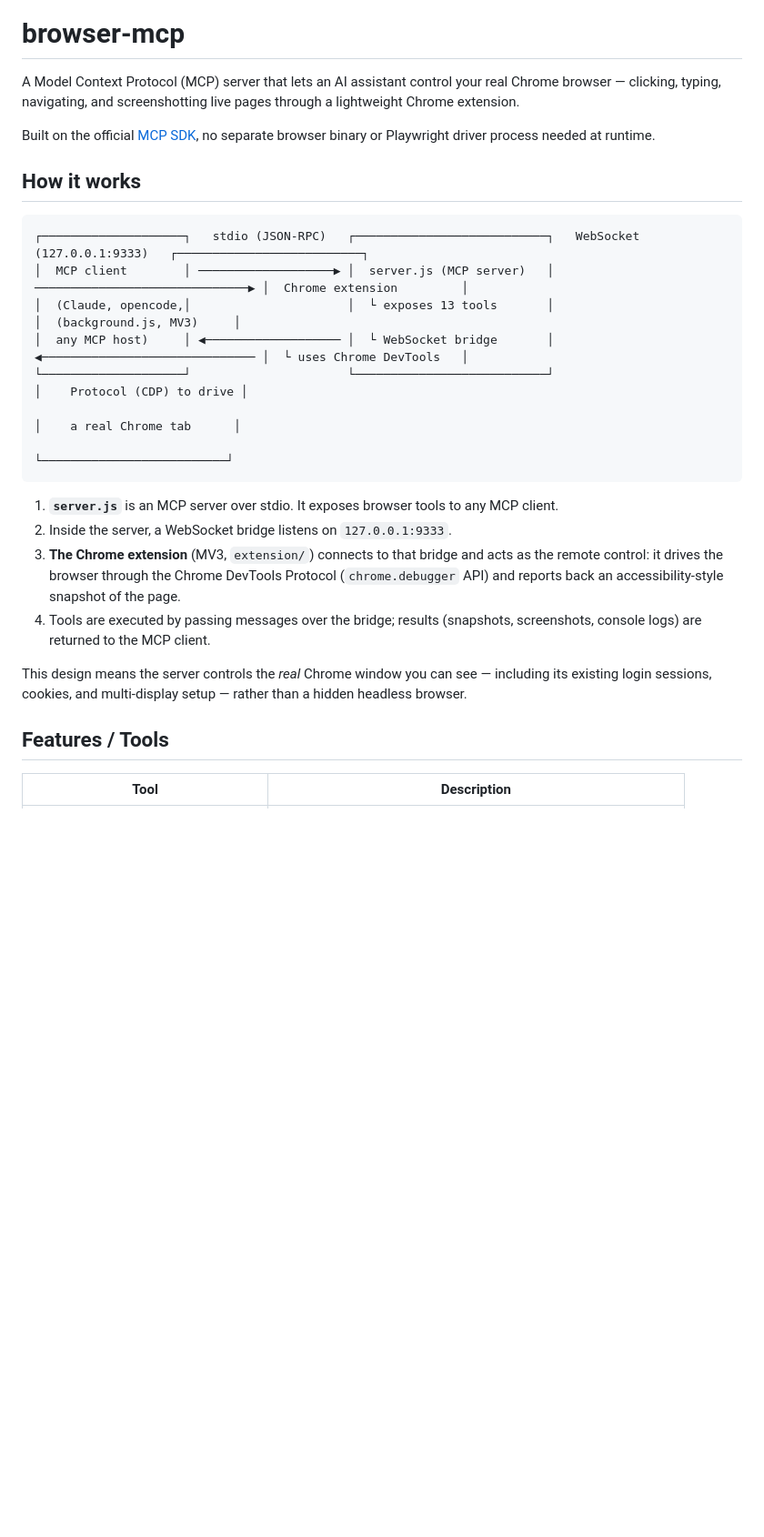
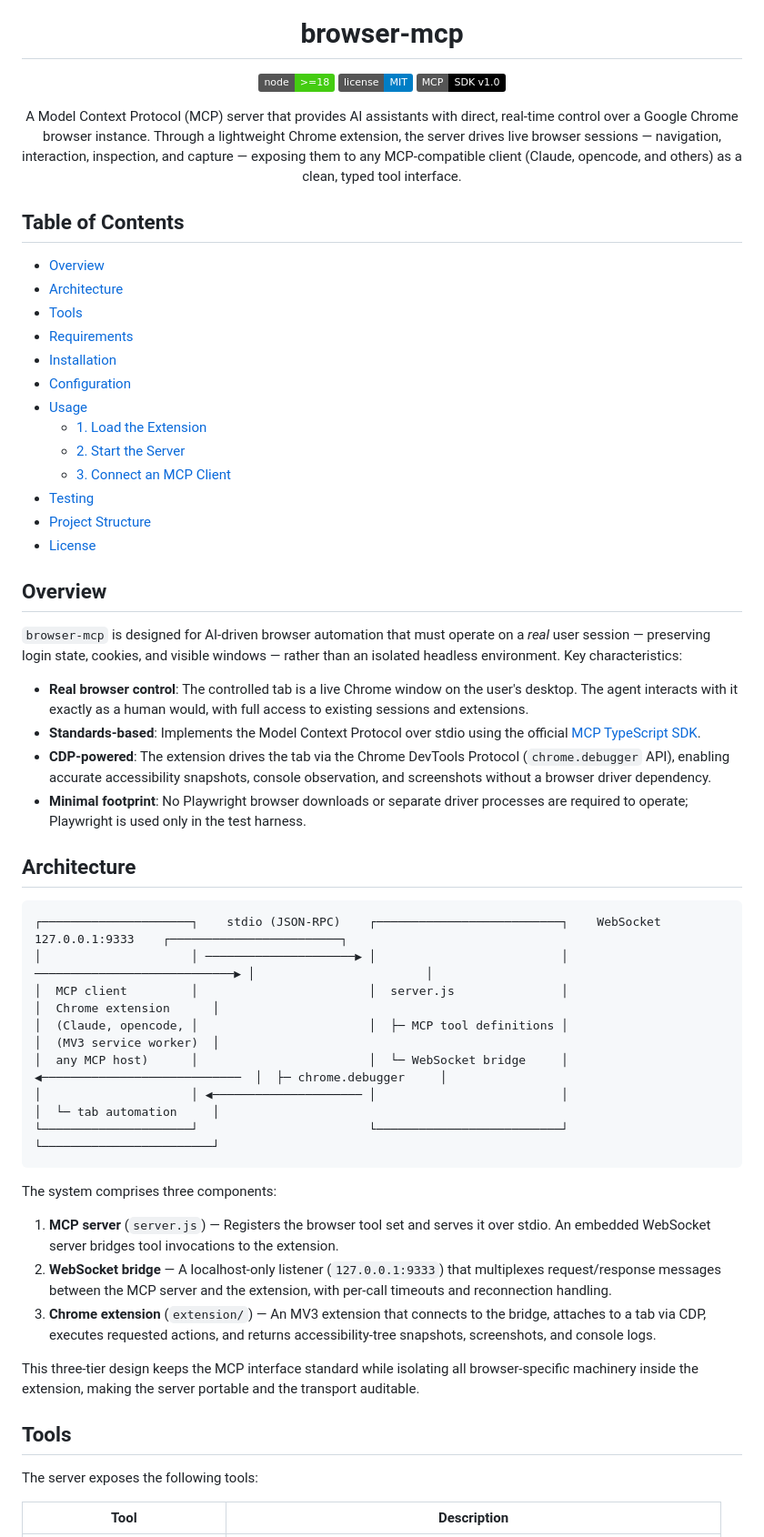
Before and after one commit to Parithosh-Varma/browser-mcp, a Markdown page: README.md, the part around one of its changes. Shown at 91% size. Drawn GitHub-style; badges without logos; blank space fills up the shorter version.

````diff
--- a/README.md
+++ b/README.md
@@ -1,29 +5,61 @@
 # browser-mcp
 
-A Model Context Protocol (MCP) server that lets an AI assistant control your real Chrome browser — clicking, typing, navigating, and screenshotting live pages through a lightweight Chrome extension.
+[![Node.js Version](https://img.shields.io/badge/node-%3E%3D18-brightgreen)](https://nodejs.org)
+[![License: MIT](https://img.shields.io/badge/license-MIT-blue.svg)](LICENSE)
+[![MCP SDK](https://img.shields.io/badge/MCP-SDK%20v1.0-black)](https://github.com/modelcontextprotocol/typescript-sdk)
 
-Built on the official [MCP SDK](https://github.com/modelcontextprotocol/typescript-sdk), no separate browser binary or Playwright driver process needed at runtime.
+A Model Context Protocol (MCP) server that provides AI assistants with direct, real-time control over a Google Chrome browser instance. Through a lightweight Chrome extension, the server drives live browser sessions — navigation, interaction, inspection, and capture — exposing them to any MCP-compatible client (Claude, opencode, and others) as a clean, typed tool interface.
 
-## How it works
+</div>
+
+## Table of Contents
+
+- [Overview](#overview)
+- [Architecture](#architecture)
+- [Tools](#tools)
+- [Requirements](#requirements)
+- [Installation](#installation)
+- [Configuration](#configuration)
+- [Usage](#usage)
+  - [1. Load the Extension](#1-load-the-extension)
+  - [2. Start the Server](#2-start-the-server)
+  - [3. Connect an MCP Client](#3-connect-an-mcp-client)
+- [Testing](#testing)
+- [Project Structure](#project-structure)
+- [License](#license)
+
+## Overview
+
+`browser-mcp` is designed for AI-driven browser automation that must operate on a *real* user session — preserving login state, cookies, and visible windows — rather than an isolated headless environment. Key characteristics:
+
+- **Real browser control**: The controlled tab is a live Chrome window on the user's desktop. The agent interacts with it exactly as a human would, with full access to existing sessions and extensions.
+- **Standards-based**: Implements the Model Context Protocol over stdio using the official [MCP TypeScript SDK](https://github.com/modelcontextprotocol/typescript-sdk).
+- **CDP-powered**: The extension drives the tab via the Chrome DevTools Protocol (`chrome.debugger` API), enabling accurate accessibility snapshots, console observation, and screenshots without a browser driver dependency.
+- **Minimal footprint**: No Playwright browser downloads or separate driver processes are required to operate; Playwright is used only in the test harness.
+
+## Architecture
 
 ```
-┌────────────────────┐   stdio (JSON-RPC)   ┌───────────────────────────┐   WebSocket (127.0.0.1:9333)   ┌──────────────────────────┐
-│  MCP client        │ ───────────────────▶ │  server.js (MCP server)   │ ──────────────────────────────▶ │  Chrome extension         │
-│  (Claude, opencode,│                      │  └ exposes 13 tools       │                                 │  (background.js, MV3)     │
-│  any MCP host)     │ ◀─────────────────── │  └ WebSocket bridge       │ ◀────────────────────────────── │  └ uses Chrome DevTools   │
-└────────────────────┘                      └───────────────────────────┘                                 │    Protocol (CDP) to drive │
-                                                                                                          │    a real Chrome tab      │
-                                                                                                          └──────────────────────────┘
+┌─────────────────────┐    stdio (JSON-RPC)    ┌──────────────────────────┐    WebSocket 127.0.0.1:9333    ┌────────────────────────┐
+│                     │ ─────────────────────▶ │                          │ ────────────────────────────▶ │                        │
+│  MCP client         │                        │  server.js               │                                │  Chrome extension      │
+│  (Claude, opencode, │                        │  ├─ MCP tool definitions │                                │  (MV3 service worker)  │
+│  any MCP host)      │                        │  └─ WebSocket bridge     │ ◀────────────────────────────  │  ├─ chrome.debugger     │
+│                     │ ◀───────────────────── │                          │                                │  └─ tab automation     │
+└─────────────────────┘                        └──────────────────────────┘                                └────────────────────────┘
 ```
 
-1. **`server.js`** is an MCP server over stdio. It exposes browser tools to any MCP client.
-2. Inside the server, a WebSocket bridge listens on `127.0.0.1:9333`.
-3. **The Chrome extension** (MV3, `extension/`) connects to that bridge and acts as the remote control: it drives the browser through the Chrome DevTools Protocol (`chrome.debugger` API) and reports back an accessibility-style snapshot of the page.
-4. Tools are executed by passing messages over the bridge; results (snapshots, screenshots, console logs) are returned to the MCP client.
+The system comprises three components:
 
-This design means the server controls the *real* Chrome window you can see — including its existing login sessions, cookies, and multi-display setup — rather than a hidden headless browser.
+1. **MCP server** (`server.js`) — Registers the browser tool set and serves it over stdio. An embedded WebSocket server bridges tool invocations to the extension.
+2. **WebSocket bridge** — A localhost-only listener (`127.0.0.1:9333`) that multiplexes request/response messages between the MCP server and the extension, with per-call timeouts and reconnection handling.
+3. **Chrome extension** (`extension/`) — An MV3 extension that connects to the bridge, attaches to a tab via CDP, executes requested actions, and returns accessibility-tree snapshots, screenshots, and console logs.
 
-## Features / Tools
+This three-tier design keeps the MCP interface standard while isolating all browser-specific machinery inside the extension, making the server portable and the transport auditable.
+
+## Tools
+
+The server exposes the following tools:
 
 | Tool | Description |
 |---|---|
````
Also changed, not shown: other parts of README.md (+77 -55 lines).
